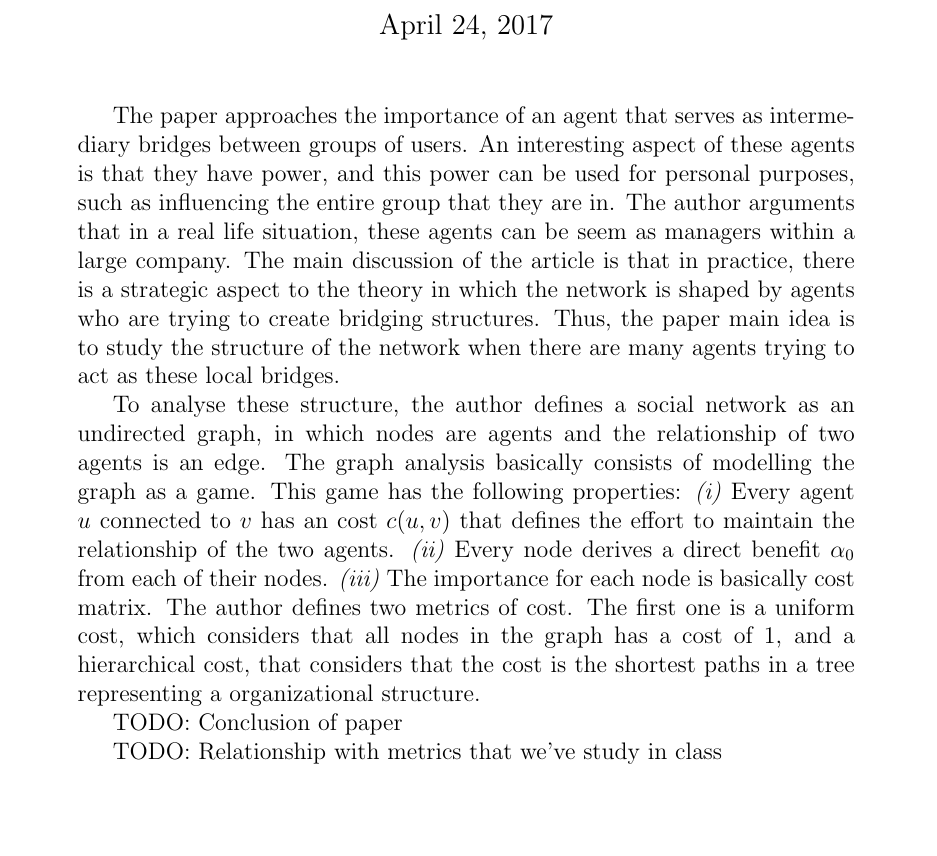
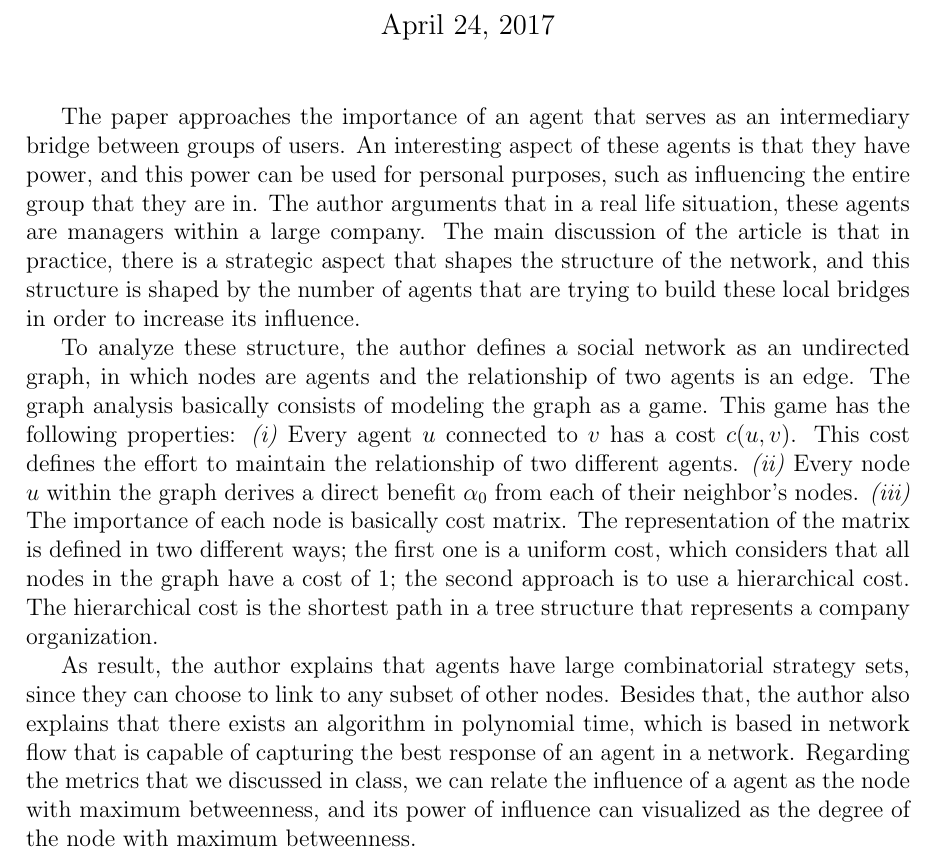
Before and after one commit to clebsonc/ComplexNetworksDCC, a LaTeX document (tp2/tp2.tex): part of the page, cut so that both start at the same text, the shorter picture padded with empty space. Compiled offline with pdfLaTeX.

Commit message:
finished

```diff
--- a/tp2/tp2.tex
+++ b/tp2/tp2.tex
@@ -8,20 +9,18 @@
 \maketitle
 
 
-The paper approaches the importance of an agent that serves as intermediary bridges between groups of users.
+The paper approaches the importance of an agent that serves as an intermediary bridge between groups of users.
 An interesting aspect of these agents is that they have power, and this power can be used for personal purposes, such as influencing the entire group that they are in.
-The author arguments that in a real life situation, these agents can be seem as managers within a large company.
-The main discussion of the article is that in practice, there is a strategic aspect to the theory in which the network is shaped by agents who are trying to create bridging structures.
-Thus, the paper main idea is to study the structure of the network when there are many agents trying to act as these local bridges.
+The author arguments that in a real life situation, these agents are managers within a large company.
+The main discussion of the article is that in practice, there is a strategic aspect that shapes the structure of the network, and this structure is shaped by the number of agents that are trying to build these local bridges in order to increase its influence.
 
-To analyse these structure, the author defines a social network as an undirected graph, in which nodes are agents and the relationship of two agents is an edge.
-The graph analysis basically consists of modelling the graph as a game. This game has the following properties:
-\textit{(i)} Every agent $u$ connected to $v$ has an cost $c(u, v)$ that defines the effort to maintain the relationship of the two agents.
-\textit{(ii)} Every node derives a direct benefit $\alpha_0$ from each of their nodes.
-\textit{(iii)} The importance for each node is basically cost matrix. The author defines two metrics of cost. The first one is a uniform cost, which considers that all nodes in the graph has a cost of $1$, and a hierarchical cost, that considers that the cost is the shortest paths in a tree representing a organizational structure.
+To analyze these structure, the author defines a social network as an undirected graph, in which nodes are agents and the relationship of two agents is an edge.
+The graph analysis basically consists of modeling the graph as a game. This game has the following properties:
+\textit{(i)} Every agent $u$ connected to $v$ has a cost $c(u, v)$. This cost defines the effort to maintain the relationship of two different agents.
+\textit{(ii)} Every node $u$ within the graph derives a direct benefit $\alpha_0$ from each of their neighbor's nodes.
+\textit{(iii)} The importance of each node is basically cost matrix. The representation of the matrix is defined in two different ways; the first one is a uniform cost, which considers that all nodes in the graph have a cost of $1$; the second approach is to use a hierarchical cost. The hierarchical cost is the shortest path in a tree structure that represents a company organization.
 
-TODO: Conclusion of paper
-
-TODO: Relationship with metrics that we've study in class
+As result, the author explains that agents have large combinatorial strategy sets, since they can choose to link to any subset of other nodes. Besides that, the author also explains that there exists an algorithm in polynomial time, which is based in network flow that is capable of capturing the best response of an agent in a network.
+Regarding the metrics that we discussed in class, we can relate the influence of a agent as the node with maximum betweenness, and its power of influence can visualized as the degree of the node with maximum betweenness.
 
 \end{document}
```
Also changed, not shown: tp2/tp2.pdf (added), tp2/tp2.tex (5 more changed lines), 1 other file.
